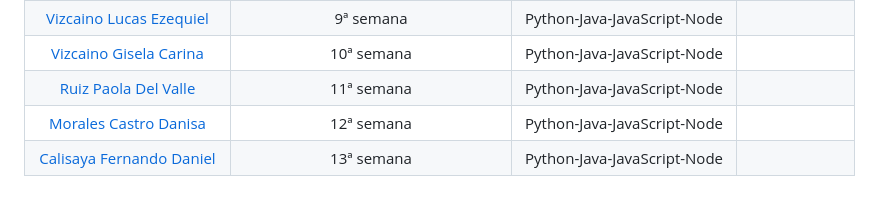
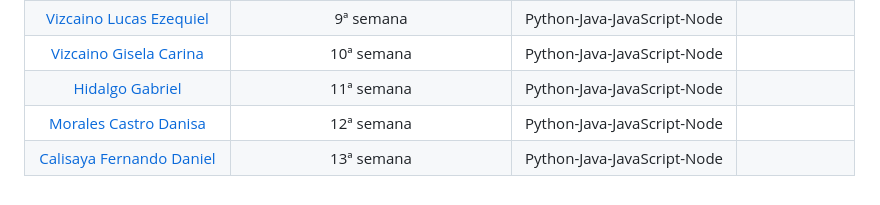
Before and after one commit to CodeSystem2022/Team-Fortran-Cuarto-Semestre-2023, a Markdown page: README.md, the part around the change. Rendered like a GitHub page.

Commit message:
Actualización

```diff
--- a/README.md
+++ b/README.md
@@ -83,6 +83,6 @@ Para los demas integrantes:
 | [Pereyra Facundo Ezequiel](https://github.com/facundoPereyra07) | 8ª semana | Python-Java-JavaScript-Node | - |
 | [Vizcaino Lucas Ezequiel](https://avatars.githubusercontent.com/u/112833803?s=64&v=4) | 9ª semana | Python-Java-JavaScript-Node |  |
 | [Vizcaino Gisela Carina](https://avatars.githubusercontent.com/u/111472242?s=64&v=4)  | 10ª semana | Python-Java-JavaScript-Node |  |
-| [Ruiz Paola Del Valle](https://github.com/pao2134) | 11ª semana | Python-Java-JavaScript-Node |  |
+| [Hidalgo Gabriel](https://github.com/HidoGG)| 11ª semana | Python-Java-JavaScript-Node |  |
 | [Morales Castro Danisa](https://github.com/danisa-morales) | 12ª semana | Python-Java-JavaScript-Node |  |
 | [Calisaya Fernando Daniel](https://github.com/califerdan) | 13ª semana | Python-Java-JavaScript-Node |  |
```
